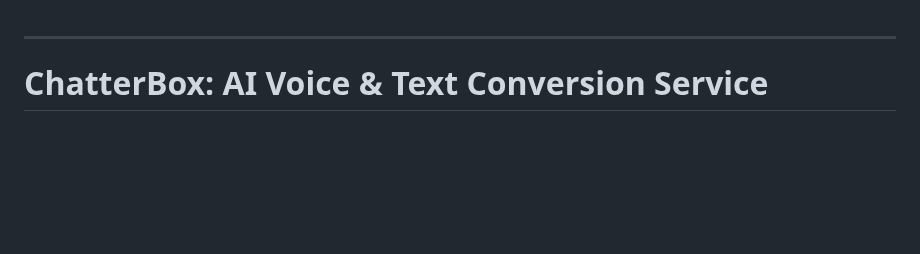
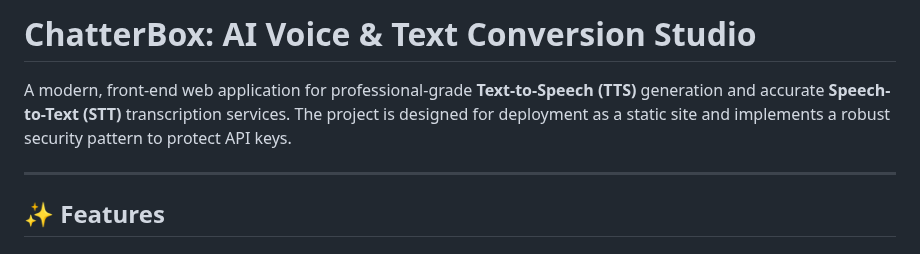
Before and after one commit to shahvez-khan/ChatterBox, a Markdown page: README.md, the part around one of its changes. GitHub-like rendering; blank space fills up the shorter version.

```diff
--- a/README.md
+++ b/README.md
@@ -1,5 +1,12 @@
+# ChatterBox: AI Voice & Text Conversion Studio
+
+[](https://www.google.com/search?q=https://shahvez-khan.github.io/ChatterBox/)
+[](https://github.com/shahvez-khan/ChatterBox)
+[](https://opensource.org/licenses/MIT)
+
+A modern, front-end web application for professional-grade **Text-to-Speech (TTS)** generation and accurate **Speech-to-Text (STT)** transcription services. The project is designed for deployment as a static site and implements a robust security pattern to protect API keys.
 
 -----
 
-# ChatterBox: AI Voice & Text Conversion Service
+## ✨ Features
 
```
Also changed, not shown: other parts of README.md (+50 -48 lines).
